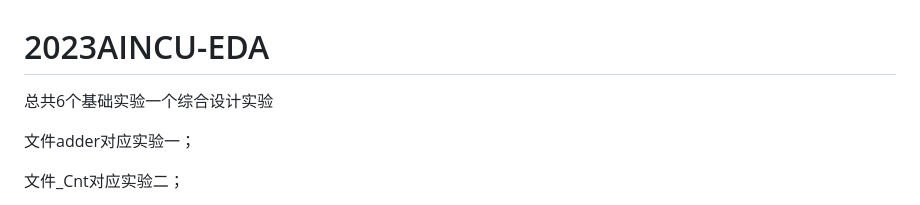
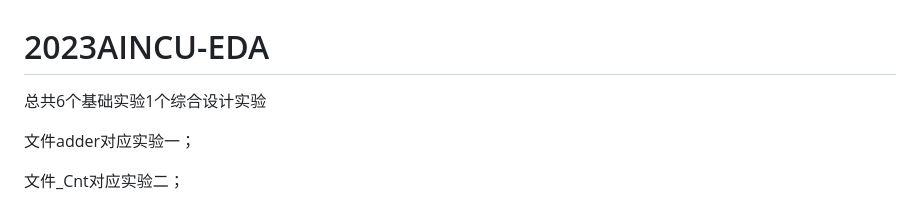
Before and after one commit to LiFei121/2023AINCU-EDA, a Markdown page: README.md, the part around the change. GitHub-like rendering.

```diff
--- a/README.md
+++ b/README.md
@@ -1,5 +1,5 @@
 # 2023AINCU-EDA
-总共6个基础实验一个综合设计实验
+总共6个基础实验1个综合设计实验
 
 文件adder对应实验一；
 
```
